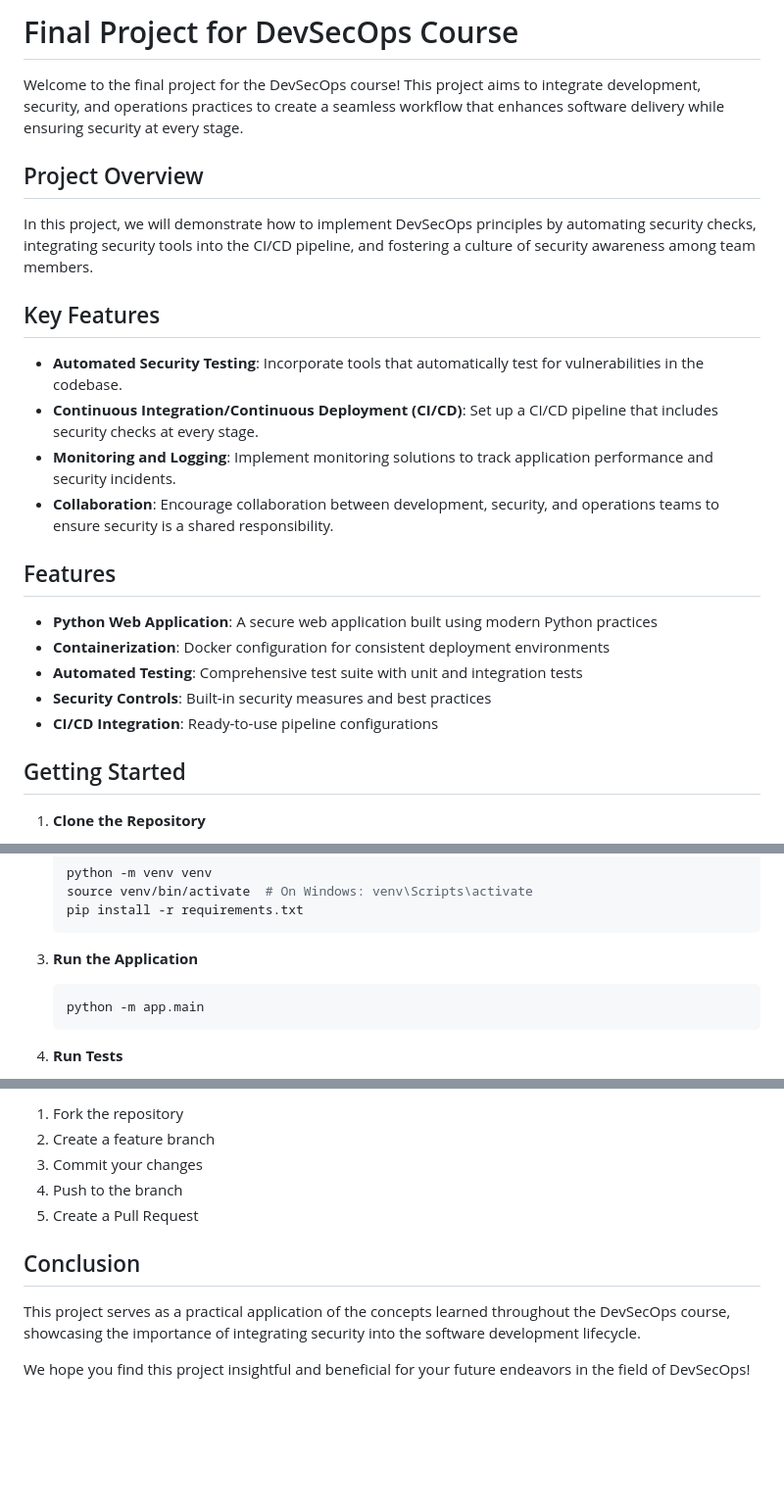
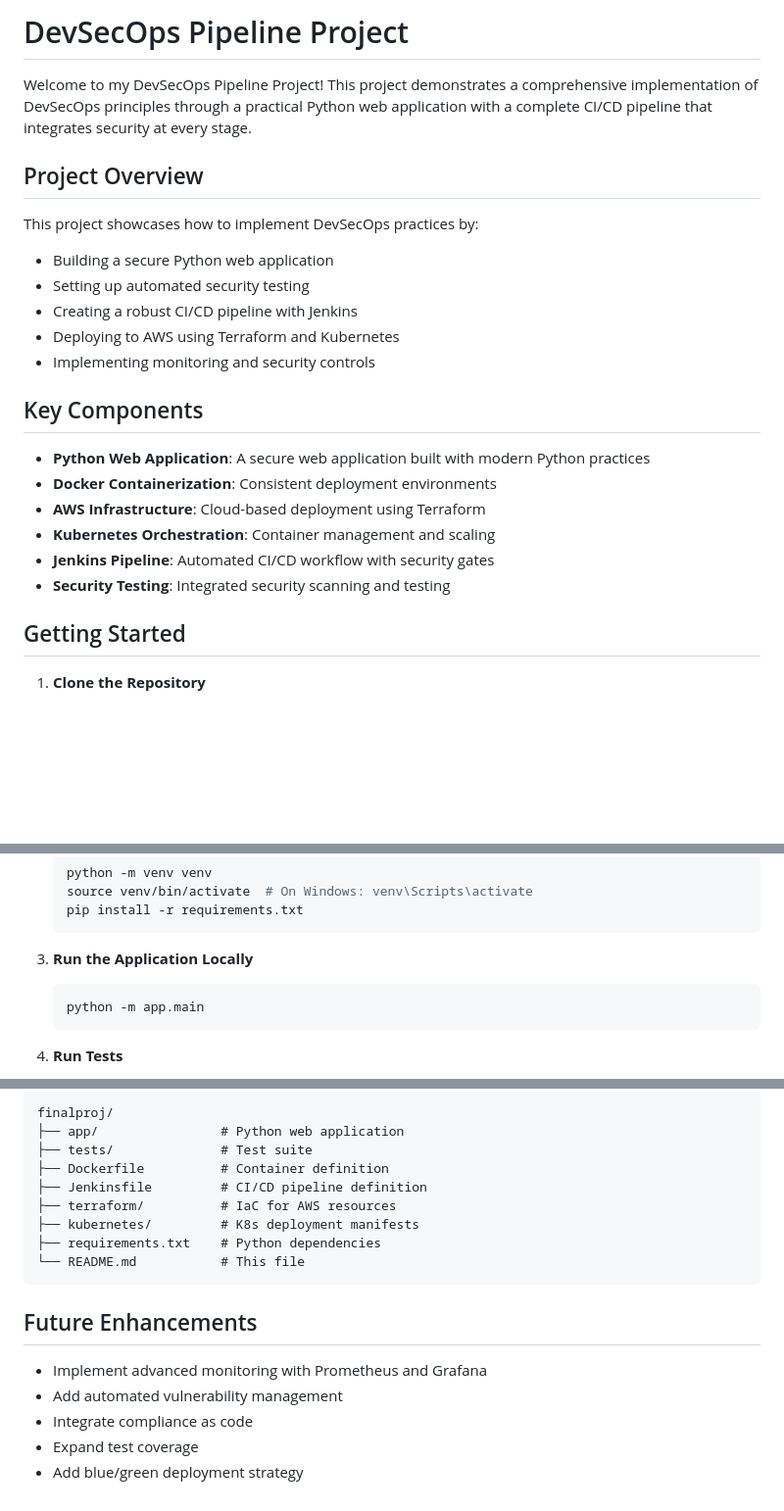
Before and after one commit to younann/finalProject, a Markdown page: README.md, 3 parts joined by grey strips. Shown: that part at 98% size. Rendered like a GitHub page; blank space fills up the shorter version.

````diff
--- a/README.md
+++ b/README.md
@@ -1,25 +1,25 @@
-# Final Project for DevSecOps Course
+# DevSecOps Pipeline Project
 
-Welcome to the final project for the DevSecOps course! This project aims to integrate development, security, and operations practices to create a seamless workflow that enhances software delivery while ensuring security at every stage.
+Welcome to my DevSecOps Pipeline Project! This project demonstrates a comprehensive implementation of DevSecOps principles through a practical Python web application with a complete CI/CD pipeline that integrates security at every stage.
 
 ## Project Overview
 
-In this project, we will demonstrate how to implement DevSecOps principles by automating security checks, integrating security tools into the CI/CD pipeline, and fostering a culture of security awareness among team members.
+This project showcases how to implement DevSecOps practices by:
 
-## Key Features
+- Building a secure Python web application
+- Setting up automated security testing
+- Creating a robust CI/CD pipeline with Jenkins
+- Deploying to AWS using Terraform and Kubernetes
+- Implementing monitoring and security controls
 
-- **Automated Security Testing**: Incorporate tools that automatically test for vulnerabilities in the codebase.
-- **Continuous Integration/Continuous Deployment (CI/CD)**: Set up a CI/CD pipeline that includes security checks at every stage.
-- **Monitoring and Logging**: Implement monitoring solutions to track application performance and security incidents.
-- **Collaboration**: Encourage collaboration between development, security, and operations teams to ensure security is a shared responsibility.
+## Key Components
 
-## Features
-
-- **Python Web Application**: A secure web application built using modern Python practices
-- **Containerization**: Docker configuration for consistent deployment environments
-- **Automated Testing**: Comprehensive test suite with unit and integration tests
-- **Security Controls**: Built-in security measures and best practices
-- **CI/CD Integration**: Ready-to-use pipeline configurations
+- **Python Web Application**: A secure web application built with modern Python practices
+- **Docker Containerization**: Consistent deployment environments
+- **AWS Infrastructure**: Cloud-based deployment using Terraform
+- **Kubernetes Orchestration**: Container management and scaling
+- **Jenkins Pipeline**: Automated CI/CD workflow with security gates
+- **Security Testing**: Integrated security scanning and testing
 
 ## Getting Started
 
@@ -38,7 +38,7 @@ In this project, we will demonstrate how to implement DevSecOps principles by au
    pip install -r requirements.txt
    ```
 
-3. **Run the Application**
+3. **Run the Application Locally**
 
    ```bash
    python -m app.main
@@ -137,12 +143,20 @@ Connect to AWS ->Build docker image -> Run Unit Tests-> Push it to ECR -> Run Te
 
-1. Fork the repository
-2. Create a feature branch
-3. Commit your changes
-4. Push to the branch
-5. Create a Pull Request
+```
+finalproj/
+├── app/                # Python web application
+├── tests/              # Test suite
+├── Dockerfile          # Container definition
+├── Jenkinsfile         # CI/CD pipeline definition
+├── terraform/          # IaC for AWS resources
+├── kubernetes/         # K8s deployment manifests
+├── requirements.txt    # Python dependencies
+└── README.md           # This file
+```
 
-## Conclusion
+## Future Enhancements
 
-This project serves as a practical application of the concepts learned throughout the DevSecOps course, showcasing the importance of integrating security into the software development lifecycle.
-
-We hope you find this project insightful and beneficial for your future endeavors in the field of DevSecOps!
+- Implement advanced monitoring with Prometheus and Grafana
+- Add automated vulnerability management
+- Integrate compliance as code
+- Expand test coverage
+- Add blue/green deployment strategy
````
Also changed, not shown: other parts of README.md (+30 -24 lines).
